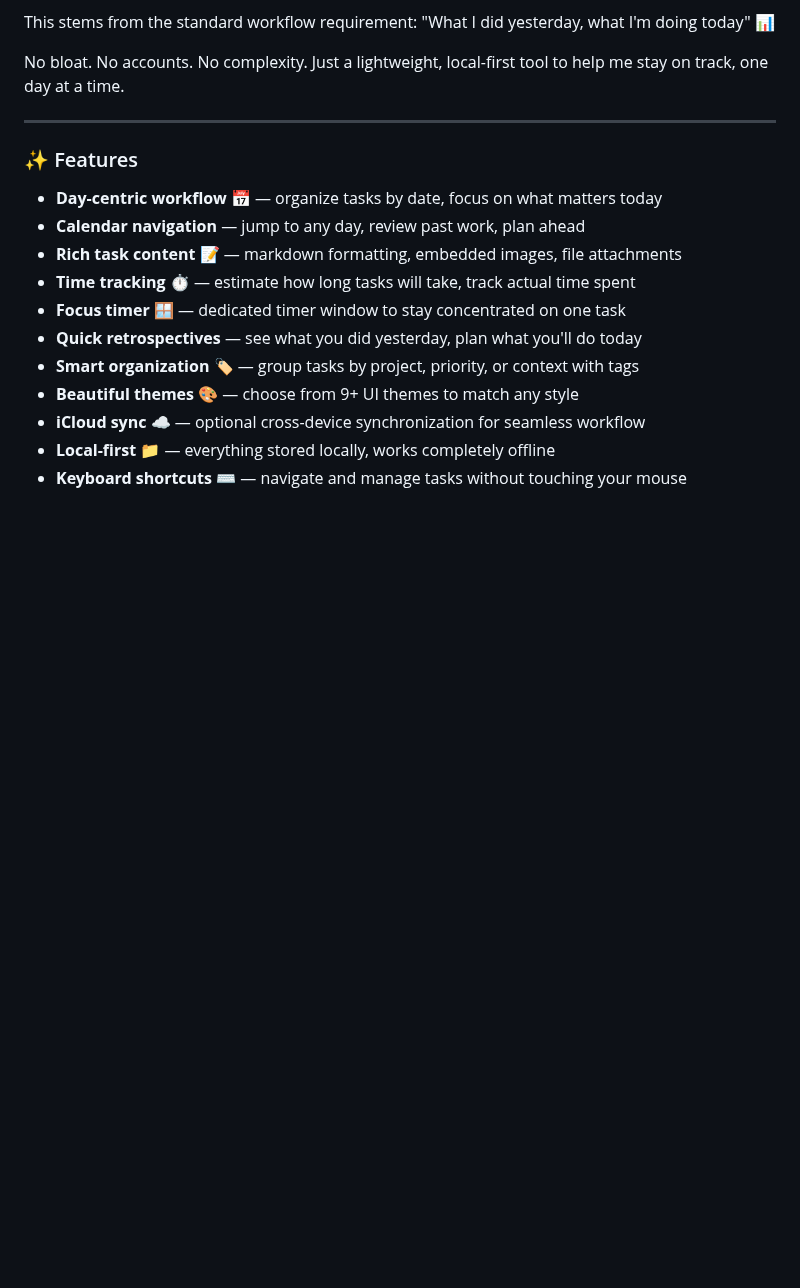
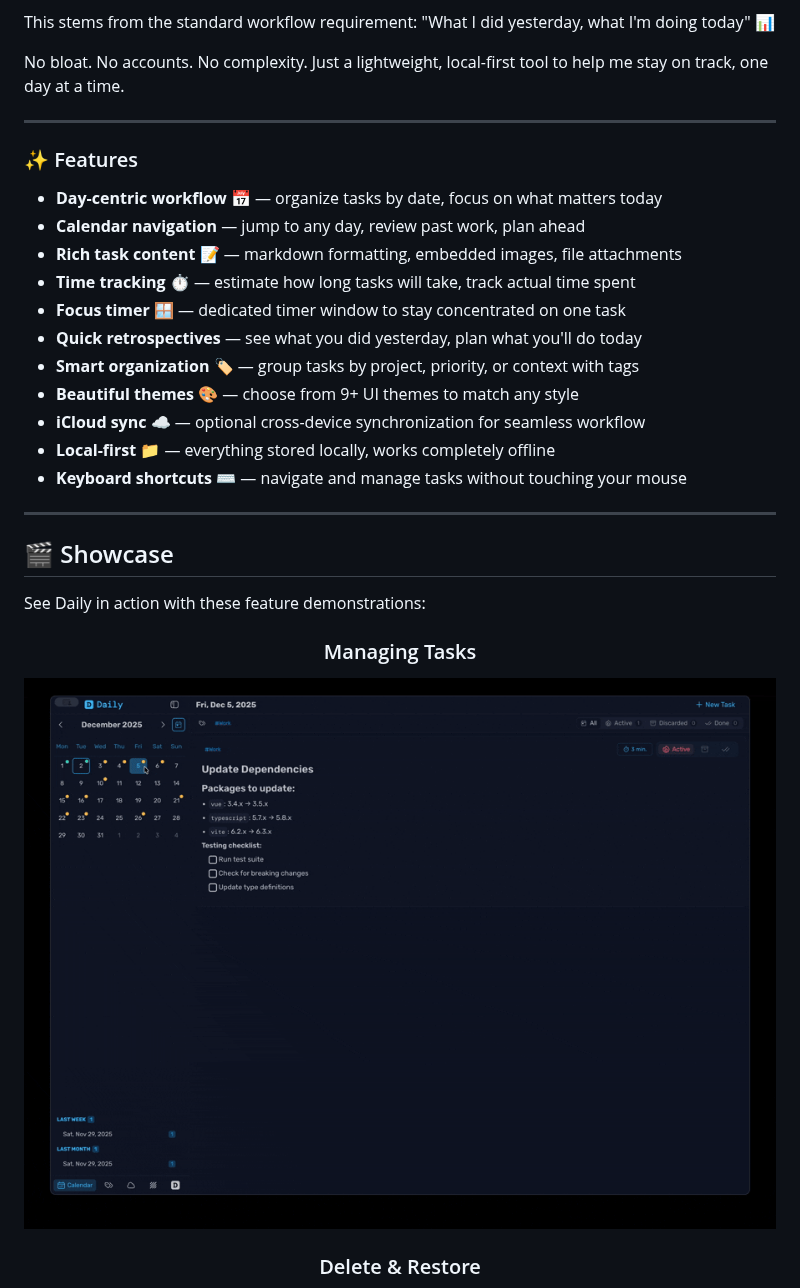
Before and after one commit to scheron/Daily, a Markdown page: README.md, the part around one of its changes. Rendered like a GitHub page; pictures changed too: media/showcase/move-tasks.gif (added); blank space fills up the shorter version.

Commit message:
feat: add database seeding script and showcase section in README with new media assets

```diff
--- a/README.md
+++ b/README.md
@@ -46,3 +46,18 @@ Just a lightweight, local-first tool to help me stay on track, one day at a time
 - **iCloud sync** ☁️ — optional cross-device synchronization for seamless workflow
 - **Local-first** 📁 — everything stored locally, works completely offline
 - **Keyboard shortcuts** ⌨️ — navigate and manage tasks without touching your mouse
+
+---
+
+## 🎬 Showcase
+
+See Daily in action with these feature demonstrations:
+
+<div align="center">
+
+### Managing Tasks
+
+![Move Tasks](./media/showcase/move-tasks.gif)
+
+### Delete & Restore
+
```
Also changed, not shown: other parts of README.md (+12 -1 lines), media/Demo-super-new.png (added), media/showcase/delete-restore.gif (added), media/showcase/sync.gif (added), media/showcase/tags-managment.gif (added), 2 other files.
